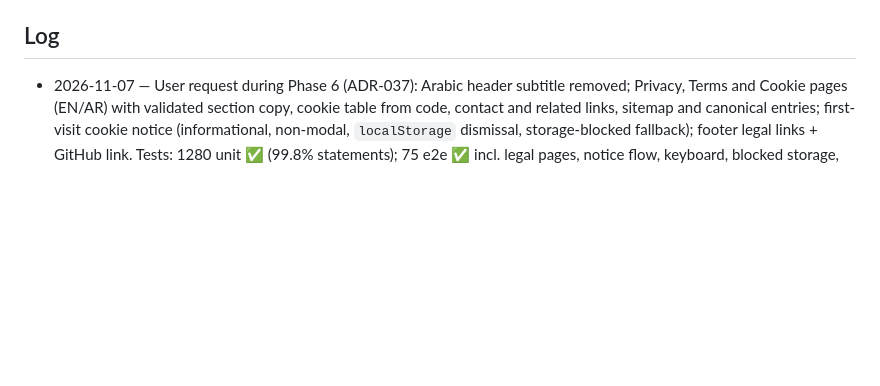
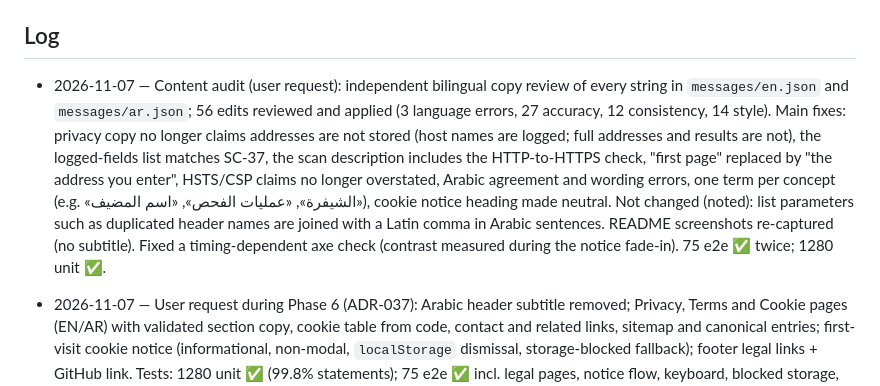
Before and after one commit to Mohammed-Alrabai/secheaders-lab, a Markdown page: PROGRESS.md, the part around the change. Drawn GitHub-style; blank space fills up the shorter version.

```diff
--- a/PROGRESS.md
+++ b/PROGRESS.md
@@ -60,6 +60,8 @@ _none_
 Removed: `next-themes` and the generated `theme-provider.tsx` (not approved, `08` §6).
 
 ## Log
+
+- 2026-11-07 — Content audit (user request): independent bilingual copy review of every string in `messages/en.json` and `messages/ar.json`; 56 edits reviewed and applied (3 language errors, 27 accuracy, 12 consistency, 14 style). Main fixes: privacy copy no longer claims addresses are not stored (host names are logged; full addresses and results are not), the logged-fields list matches SC-37, the scan description includes the HTTP-to-HTTPS check, "first page" replaced by "the address you enter", HSTS/CSP claims no longer overstated, Arabic agreement and wording errors, one term per concept (e.g. «الشيفرة», «عمليات الفحص», «اسم المضيف»), cookie notice heading made neutral. Not changed (noted): list parameters such as duplicated header names are joined with a Latin comma in Arabic sentences. README screenshots re-captured (no subtitle). Fixed a timing-dependent axe check (contrast measured during the notice fade-in). 75 e2e ✅ twice; 1280 unit ✅.
 
 - 2026-11-07 — User request during Phase 6 (ADR-037): Arabic header subtitle removed; Privacy, Terms and Cookie pages (EN/AR) with validated section copy, cookie table from code, contact and related links, sitemap and canonical entries; first-visit cookie notice (informational, non-modal, `localStorage` dismissal, storage-blocked fallback); footer legal links + GitHub link. Tests: 1280 unit ✅ (99.8% statements); 75 e2e ✅ incl. legal pages, notice flow, keyboard, blocked storage, axe with the notice visible (EN/AR × light/dark) and axe on the new pages.
 
```
Also changed, not shown: CHANGELOG.md (+2 -0 lines), README.md (+2 -1 lines), docs/screenshots/home-en-light.png, docs/screenshots/report-ar-dark.png, docs/screenshots/report-ar-light.png, docs/screenshots/report-en-dark.png, docs/screenshots/report-en-light.png, 6 other files.
